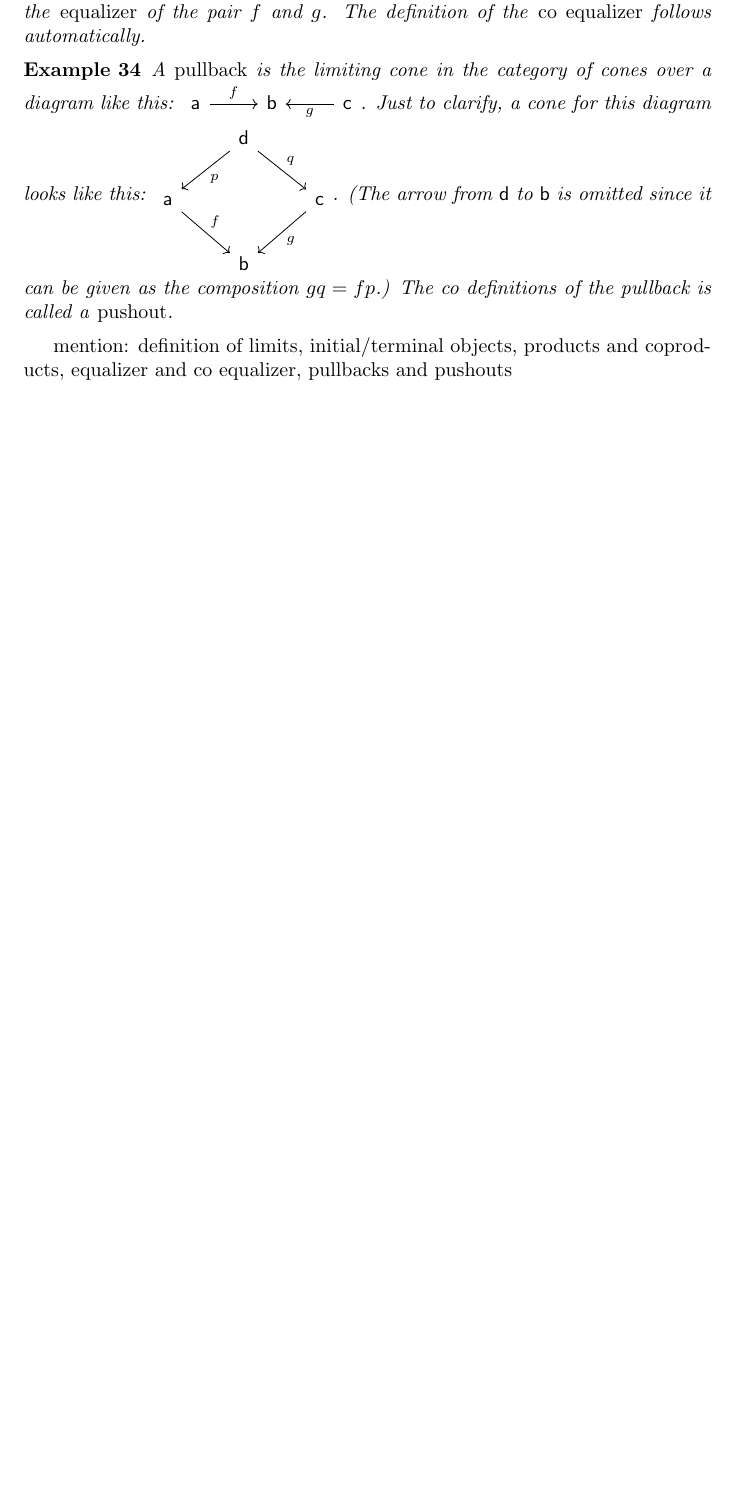
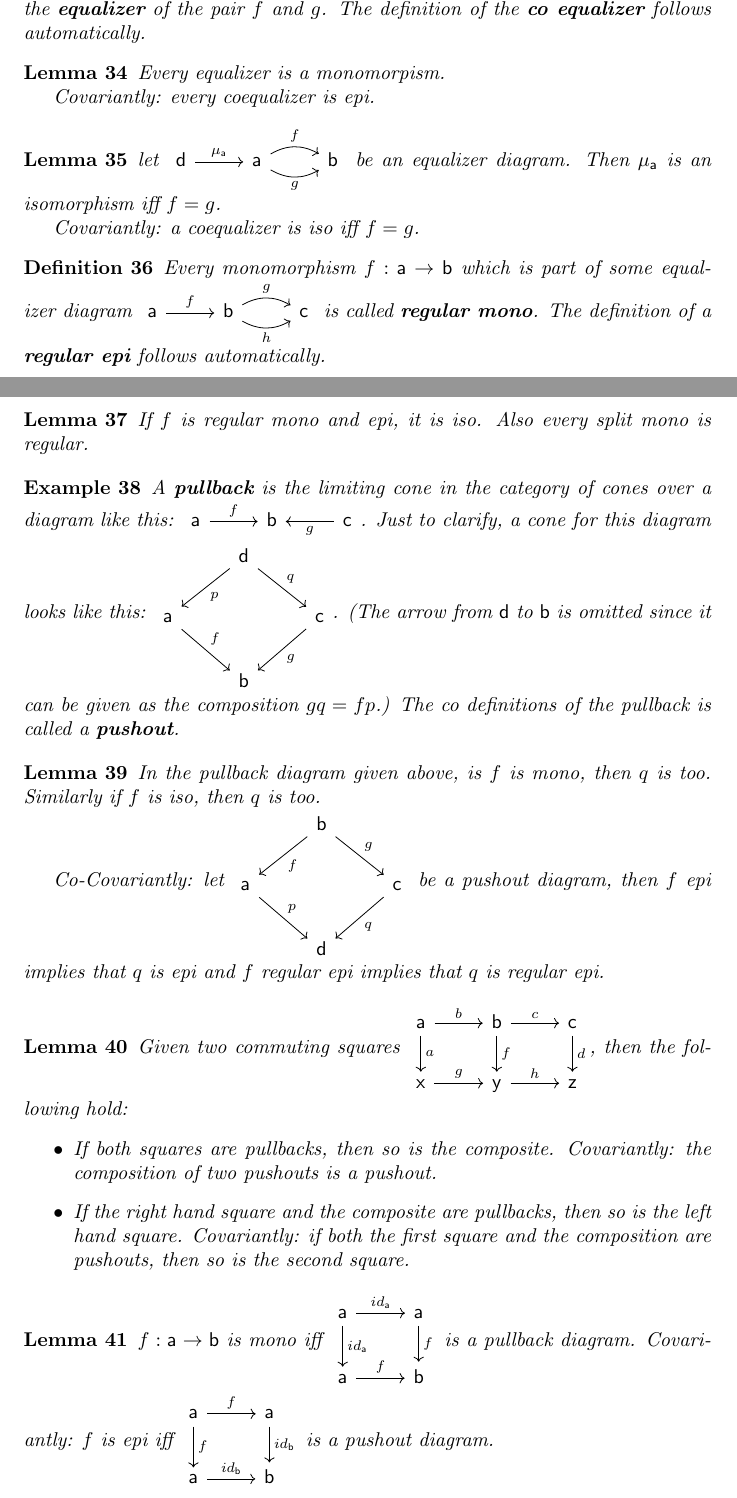
Before and after one commit to GijsbertvanVliet/categoryTheoryNotes, a LaTeX document (notes.tex): part of page 5 of 6 before the commit and two parts of pages 5 and 6 of 7 after it, the two joined at a grey line, cut so that both start at the same text, the shorter picture padded with empty space. Compiled offline with pdfLaTeX.

Commit message:
finish (co)limit notes

```diff
--- a/notes.tex
+++ b/notes.tex
@@ -274,12 +286,35 @@ Now I will give a few examples of limits and colimits:
 	\begin{tikzcd}
 		\ob{d} \arrow[r, "\mu_\ob{a}"] & \ob{a} \arrow[bend left]{r}{f} \arrow[bend right]{r}[below]{g} & \ob{b}
 	\end{tikzcd}.
-	The limit in this category of cones (I.e. the object $\ob{d}$ and morphism $\mu_\ob{a}$) is called the \emph{equalizer} of the pair $f$ and $g$.
-	The definition of the \emph{co equalizer} follows automatically.
+	The limit in this category of cones (I.e. the object $\ob{d}$ and morphism $\mu_\ob{a}$) is called the \textbf{equalizer} of the pair $f$ and $g$.
+	The definition of the \textbf{co equalizer} follows automatically.
 \end{example}
 
+\begin{lemma}
+	Every equalizer is a monomorpism.
+
+	Covariantly: every coequalizer is epi.
+\end{lemma}
+
+\begin{lemma}
+	let \begin{tikzcd} \ob{d} \arrow[r, "\mu_\ob{a}"] & \ob{a} \arrow[bend left]{r}{f} \arrow[bend right]{r}[below]{g} & \ob{b} \end{tikzcd}
+	be an equalizer diagram. Then $\mu_\ob{a}$ is an isomorphism iff $f=g$.
+
+	Covariantly: a coequalizer is iso iff $f=g$.
+\end{lemma}
+
+\begin{definition}
+	Every monomorphism $f: \ob{a} \rightarrow \ob{b}$ which is part of some equalizer diagram
+	\begin{tikzcd} \ob{a} \arrow[r, "f"] & \ob{b} \arrow[bend left]{r}{g} \arrow[bend right]{r}[below]{h} & \ob{c} \end{tikzcd} is called \textbf{regular mono}.
+	The definition of a \textbf{regular epi} follows automatically.
+\end{definition}
+
+\begin{lemma}
+	If $f$ is regular mono and epi, it is iso. Also every split mono is regular.
+\end{lemma}
+
 \begin{example}
-	A \emph{pullback} is the limiting cone in the category of cones over a diagram like this:
+	A \textbf{pullback} is the limiting cone in the category of cones over a diagram like this:
 	\begin{tikzcd}
 		\ob{a} \arrow[r, "f"] & \ob{b} & \ob{c} \arrow[l, "g"]
 	\end{tikzcd}.
@@ -289,11 +324,48 @@ Now I will give a few examples of limits and colimits:
 		\ob{a} \arrow[rd, "f"] & & \ob{c} \arrow[ld, "g"] \\
 		& \ob{b}
 	\end{tikzcd}.
-	(The arrow from $\ob{d}$ to $\ob{b}$ is omitted since it can be given as the composition $gq = fp$.) The co definitions of the pullback is called a \emph{pushout}.
+	(The arrow from $\ob{d}$ to $\ob{b}$ is omitted since it can be given as the composition $gq = fp$.) The co definitions of the pullback is called a \textbf{pushout}.
 \end{example}
 
+\begin{lemma}
+	In the pullback diagram given above, is $f$ is mono, then $q$ is too. Similarly if $f$ is iso, then $q$ is too.
 
-mention: definition of limits, initial/terminal objects, products and coproducts, equalizer and co equalizer, pullbacks and pushouts
+	Co-Covariantly: let
+	\begin{tikzcd}
+		& \ob{b} \arrow[ld, "f"] \arrow[rd, "g"] \\
+		\ob{a} \arrow[rd, "p"] & & \ob{c} \arrow[ld, "q"] \\
+		& \ob{d}
+	\end{tikzcd} be a pushout diagram, then $f$ epi implies that $q$ is epi and $f$ regular epi implies that $q$ is regular epi.
+\end{lemma}
+
+\begin{lemma}
+	Given two commuting squares
+	\begin{tikzcd}
+		\ob{a} \arrow[r, "b"] \arrow[d, "a"] & \ob{b} \arrow[r, "c"] \arrow[d, "f"] & \ob{c} \arrow[d, "d"] \\
+		\ob{x} \arrow[r, "g"] & \ob{y} \arrow[r, "h"] & \ob{z}
+	\end{tikzcd}, then the following hold:
+	\begin{itemize}
+		\item If both squares are pullbacks, then so is the composite. Covariantly: the composition of two pushouts is a pushout.
+		\item If the right hand square and the composite are pullbacks, then so is the left hand square.
+		Covariantly: if both the first square and the composition are pushouts, then so is the second square.
+	\end{itemize}
+\end{lemma}
+
+\begin{lemma}
+	$f: \ob{a} \rightarrow \ob{b}$ is mono iff
+	\begin{tikzcd}
+		\ob{a} \arrow[r, "id_\ob{a}"] \arrow[d, "id_\ob{a}"] & \ob{a} \arrow[d, "f"] \\
+		\ob{a} \arrow[r, "f"] & \ob{b}
+	\end{tikzcd}
+	is a pullback diagram.
+	Covariantly: $f$ is epi iff
+	\begin{tikzcd}
+		\ob{a} \arrow[r, "f"] \arrow[d, "f"] & \ob{a} \arrow[d, "id_\ob{b}"] \\
+		\ob{a} \arrow[r, "id_\ob{b}"] & \ob{b}
+	\end{tikzcd} is a pushout diagram.
+\end{lemma}
+
+
 
 \section{yoneda}
 mention lemma and usual application of it
```
Also changed, not shown: notes.tex (82 more changed lines).
